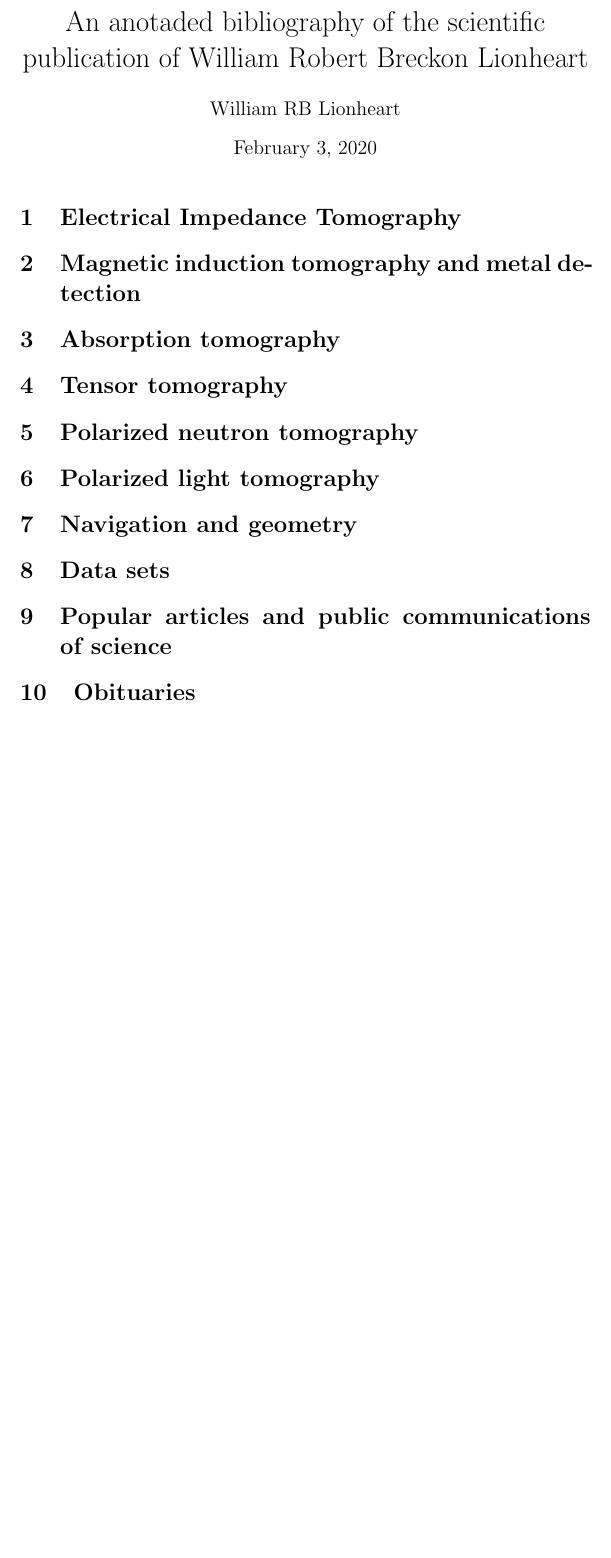
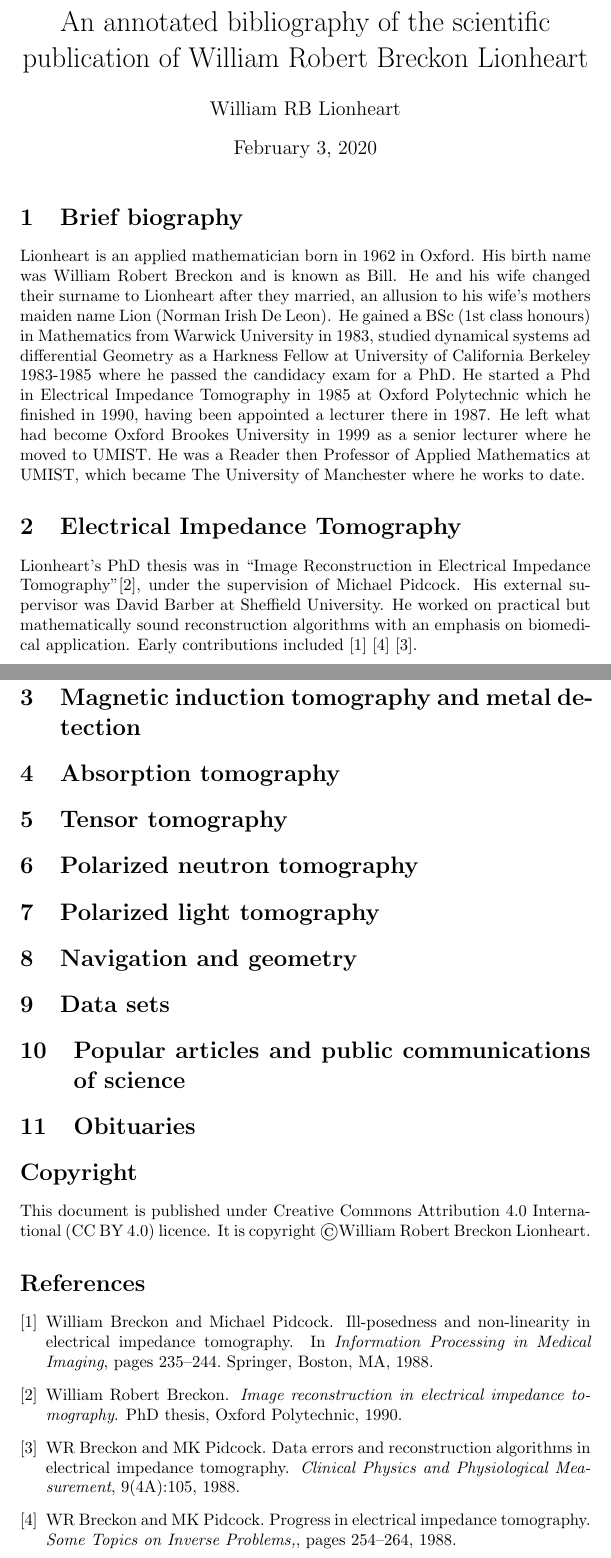
Before and after one commit to billlion/lionheartbibliography, a LaTeX document (anotatedbibWRBL.tex): part of the page before the commit and two parts of pages 1 and 2 of 2 after it, the two joined at a grey line, cut so that both start at the same text, the shorter picture padded with empty space. Compiled offline with pdfLaTeX.

Commit message:
Started EIT section

```diff
--- a/anotatedbibWRBL.tex
+++ b/anotatedbibWRBL.tex
@@ -1,7 +1,7 @@
 \documentclass[]{article}
 
 %opening
-\title{An anotaded bibliography of the  scientific publication of William Robert Breckon Lionheart}
+\title{An annotated bibliography of the  scientific publication of William Robert Breckon Lionheart}
 \author{William RB Lionheart}
 
 \begin{document}
@@ -9,8 +9,13 @@
 \maketitle
 
 
+\section{Brief biography}
+Lionheart is an applied mathematician born in 1962 in Oxford. His birth name was William Robert Breckon and is known as Bill. He and his wife changed their surname to Lionheart after they married, an allusion to his wife's mothers maiden name Lion (Norman Irish De Leon).  He gained a BSc (1st class honours) in Mathematics from Warwick University in 1983, studied dynamical systems ad differential Geometry as a Harkness Fellow at University of California Berkeley 1983-1985 where he passed the candidacy exam for a PhD. He started a Phd in Electrical Impedance Tomography in 1985 at Oxford Polytechnic which he finished in 1990, having been appointed a lecturer there in 1987.  He left what had become Oxford Brookes University in 1999 as a senior lecturer where he moved to UMIST. He was a Reader then Professor of Applied Mathematics at UMIST, which became The University of Manchester where he works to date.
 
 \section{Electrical Impedance Tomography}
+
+Lionheart's PhD thesis was in ``Image Reconstruction in Electrical Impedance Tomography''\cite{breckon1990image}, under the supervision of Michael Pidcock. His external supervisor was David Barber at Sheffield University. He worked on practical but mathematically sound reconstruction algorithms with an emphasis on biomedical application. Early contributions included \cite{breckon1988ill} \cite{breckon1988progress} \cite{breckon1988data}.
+
 
 \section{Magnetic induction tomography and metal detection}
 
@@ -30,4 +35,6 @@
 
 \section{Obituaries}
 
+\section*{Copyright}
+This document is published under Creative Commons Attribution 4.0 International (CC BY 4.0) licence. It is copyright \textcopyright William Robert Breckon Lionheart.
 
```
Also changed, not shown: mypubls.bib (+1 -4 lines), anotatedbibWRBL.tex (3 more changed lines).
